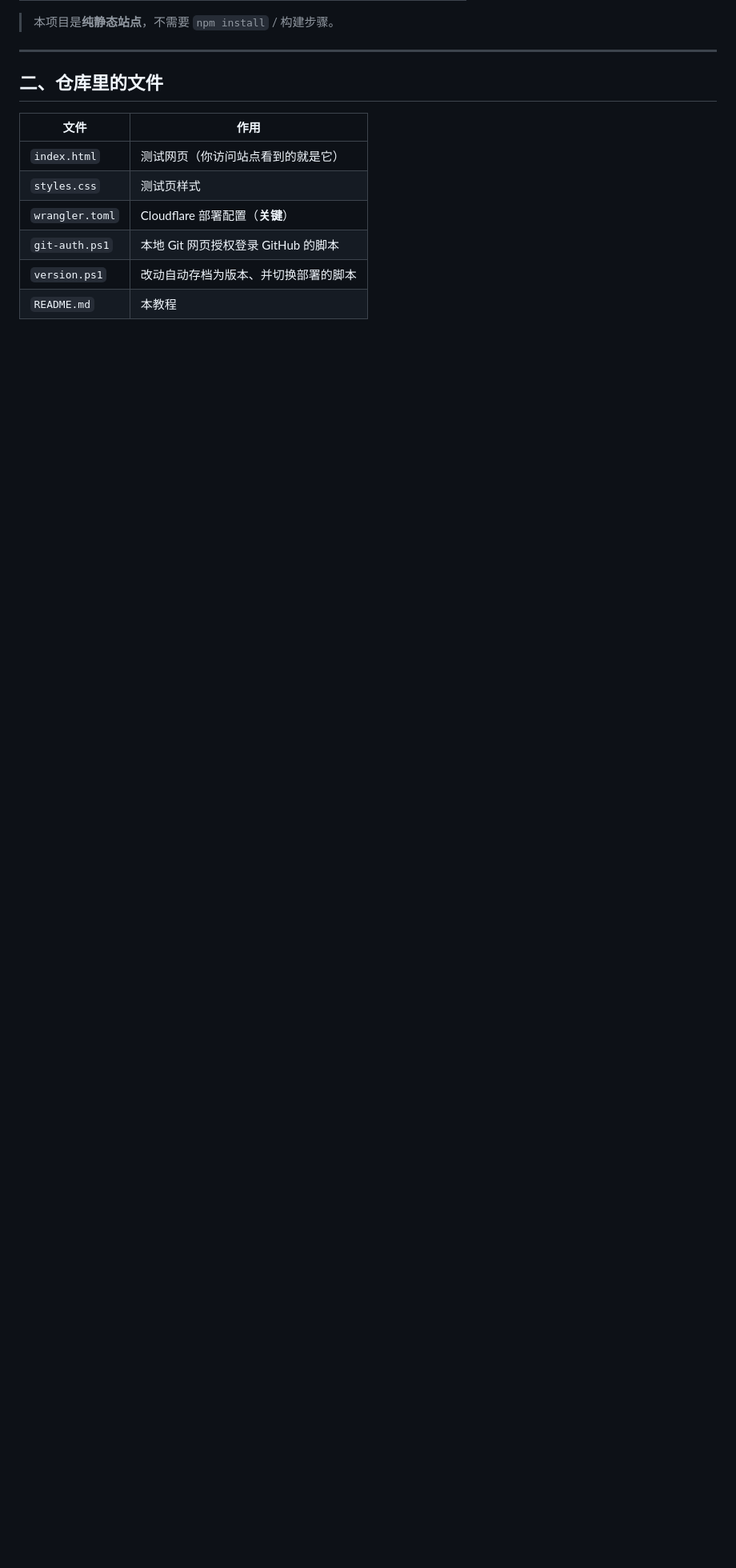
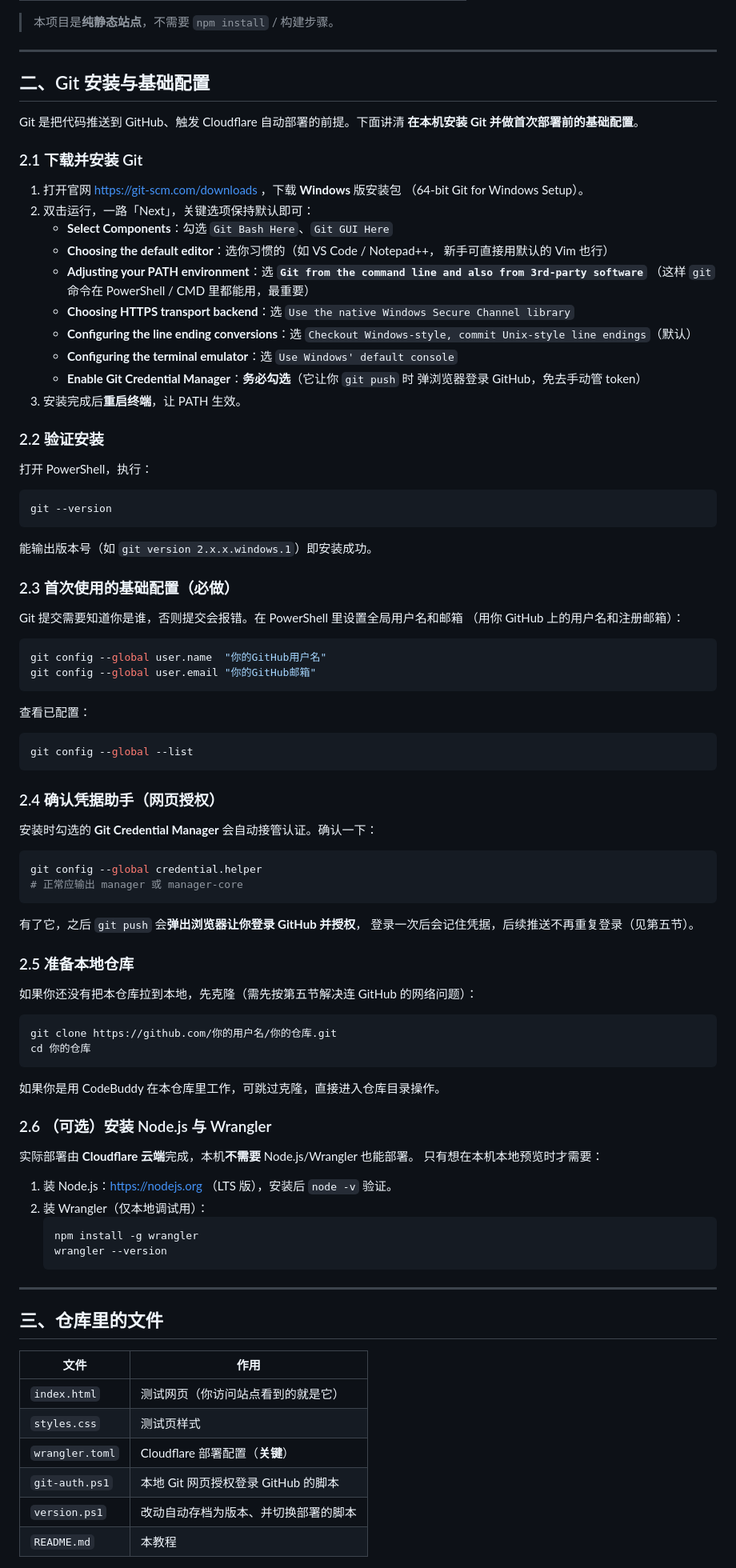
Before and after one commit to X-nian/Static-website-automatic-orchestration-and-hot-update-system, a Markdown page: README.md, the part around one of its changes. Shown at 80% size. GitHub-like rendering; blank space fills up the shorter version.

Commit message:
docs: README 新增 Git 安装与基础配置章节

````diff
--- a/README.md
+++ b/README.md
@@ -24,7 +24,95 @@
 
 ---
 
-## 二、仓库里的文件
+## 二、Git 安装与基础配置
+
+Git 是把代码推送到 GitHub、触发 Cloudflare 自动部署的前提。下面讲清
+**在本机安装 Git 并做首次部署前的基础配置**。
+
+### 2.1 下载并安装 Git
+
+1. 打开官网 https://git-scm.com/downloads ，下载 **Windows** 版安装包
+   （64-bit Git for Windows Setup）。
+2. 双击运行，一路「Next」，关键选项保持默认即可：
+   - **Select Components**：勾选 `Git Bash Here`、`Git GUI Here`
+   - **Choosing the default editor**：选你习惯的（如 VS Code / Notepad++，
+     新手可直接用默认的 Vim 也行）
+   - **Adjusting your PATH environment**：选
+     **`Git from the command line and also from 3rd-party software`**
+     （这样 `git` 命令在 PowerShell / CMD 里都能用，最重要）
+   - **Choosing HTTPS transport backend**：选 `Use the native Windows Secure
+     Channel library`
+   - **Configuring the line ending conversions**：选
+     `Checkout Windows-style, commit Unix-style line endings`（默认）
+   - **Configuring the terminal emulator**：选 `Use Windows' default console`
+   - **Enable Git Credential Manager**：**务必勾选**（它让你 `git push` 时
+     弹浏览器登录 GitHub，免去手动管 token）
+3. 安装完成后**重启终端**，让 PATH 生效。
+
+### 2.2 验证安装
+
+打开 PowerShell，执行：
+
+```powershell
+git --version
+```
+
+能输出版本号（如 `git version 2.x.x.windows.1`）即安装成功。
+
+### 2.3 首次使用的基础配置（必做）
+
+Git 提交需要知道你是谁，否则提交会报错。在 PowerShell 里设置全局用户名和邮箱
+（用你 GitHub 上的用户名和注册邮箱）：
+
+```powershell
+git config --global user.name  "你的GitHub用户名"
+git config --global user.email "你的GitHub邮箱"
+```
+
+查看已配置：
+
+```powershell
+git config --global --list
+```
+
+### 2.4 确认凭据助手（网页授权）
+
+安装时勾选的 **Git Credential Manager** 会自动接管认证。确认一下：
+
+```powershell
+git config --global credential.helper
+# 正常应输出 manager 或 manager-core
+```
+
+有了它，之后 `git push` 会**弹出浏览器让你登录 GitHub 并授权**，
+登录一次后会记住凭据，后续推送不再重复登录（见第五节）。
+
+### 2.5 准备本地仓库
+
+如果你还没有把本仓库拉到本地，先克隆（需先按第五节解决连 GitHub 的网络问题）：
+
+```powershell
+git clone https://github.com/你的用户名/你的仓库.git
+cd 你的仓库
+```
+
+如果你是用 CodeBuddy 在本仓库里工作，可跳过克隆，直接进入仓库目录操作。
+
+### 2.6 （可选）安装 Node.js 与 Wrangler
+
+实际部署由 **Cloudflare 云端**完成，本机**不需要** Node.js/Wrangler 也能部署。
+只有想在本机本地预览时才需要：
+
+1. 装 Node.js：https://nodejs.org （LTS 版），安装后 `node -v` 验证。
+2. 装 Wrangler（仅本地调试用）：
+   ```powershell
+   npm install -g wrangler
+   wrangler --version
+   ```
+
+---
+
+## 三、仓库里的文件
 
 | 文件 | 作用 |
 |------|------|
````
Also changed, not shown: other parts of README.md (+7 -7 lines).
